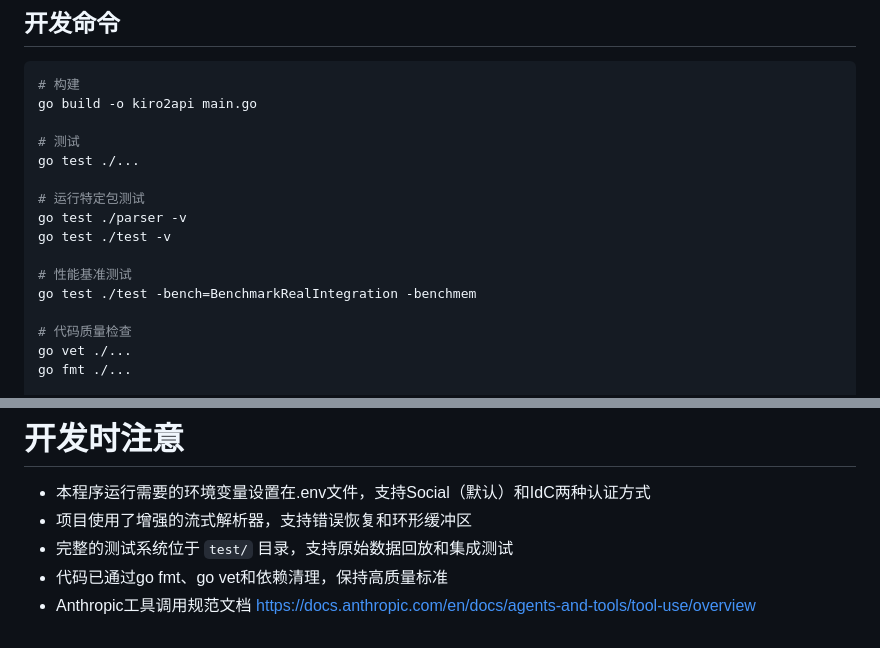
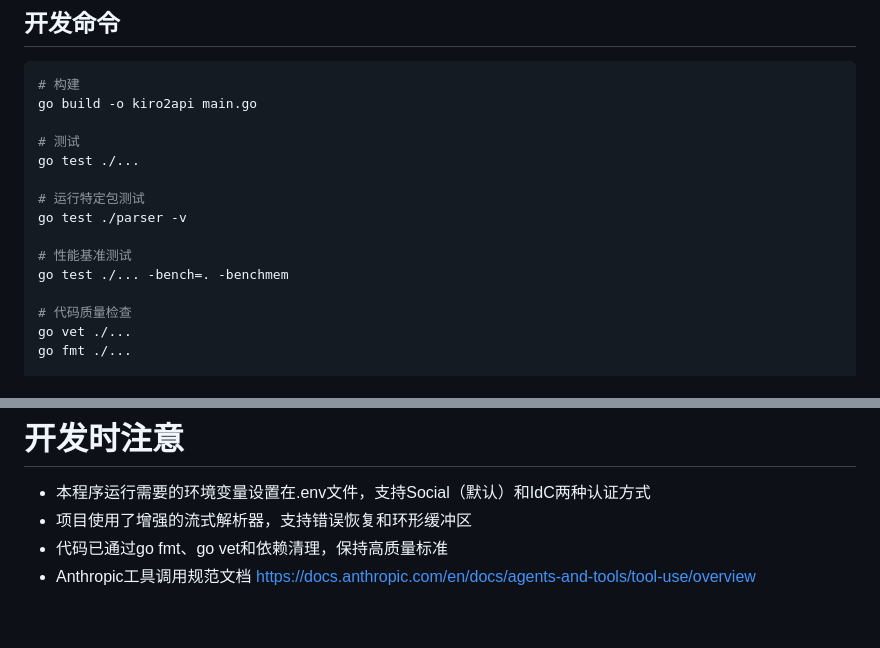
Before and after one commit to wyeeeee/kiro2api, a Markdown page: CLAUDE.md, 2 parts joined by grey strips. Rendered like a GitHub page.

Commit message:
docs: 更新CLAUDE.md移除已删除内容的引用
- 移除对test目录的引用（目录已被删除）
- 更新测试命令为通用格式
- 修正性能基准测试命令
- 确保文档与当前项目结构保持一致

```diff
--- a/CLAUDE.md
+++ b/CLAUDE.md
@@ -46,10 +46,9 @@ go test ./...
 
 # 运行特定包测试
 go test ./parser -v
-go test ./test -v
 
 # 性能基准测试
-go test ./test -bench=BenchmarkRealIntegration -benchmem
+go test ./... -bench=. -benchmem
 
 # 代码质量检查
 go vet ./...
@@ -694,6 +693,5 @@ curl -I http://localhost:8081/v1/models
 # 开发时注意
 - 本程序运行需要的环境变量设置在.env文件，支持Social（默认）和IdC两种认证方式
 - 项目使用了增强的流式解析器，支持错误恢复和环形缓冲区
-- 完整的测试系统位于 `test/` 目录，支持原始数据回放和集成测试
 - 代码已通过go fmt、go vet和依赖清理，保持高质量标准
 - Anthropic工具调用规范文档 https://docs.anthropic.com/en/docs/agents-and-tools/tool-use/overview
```
